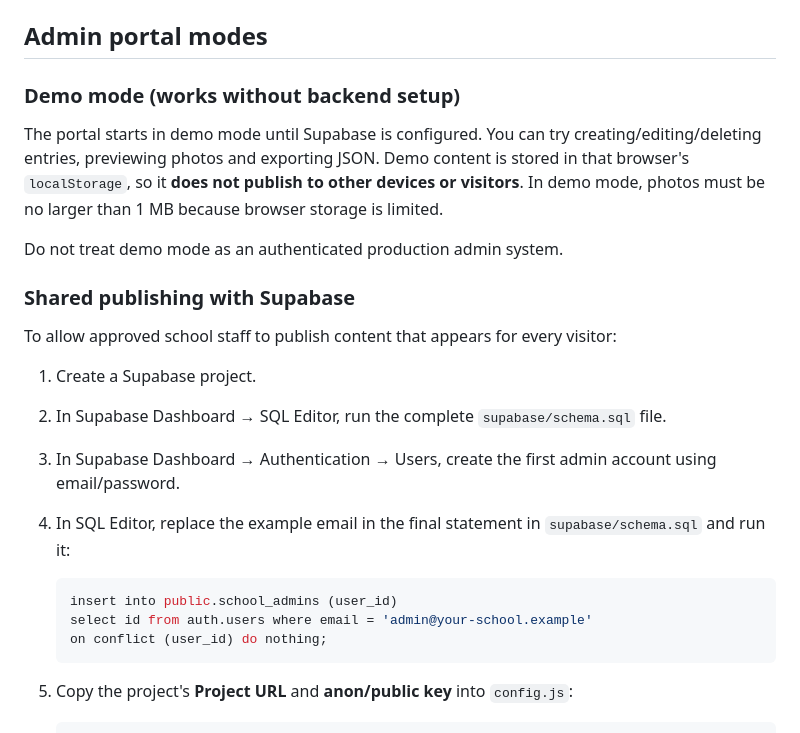
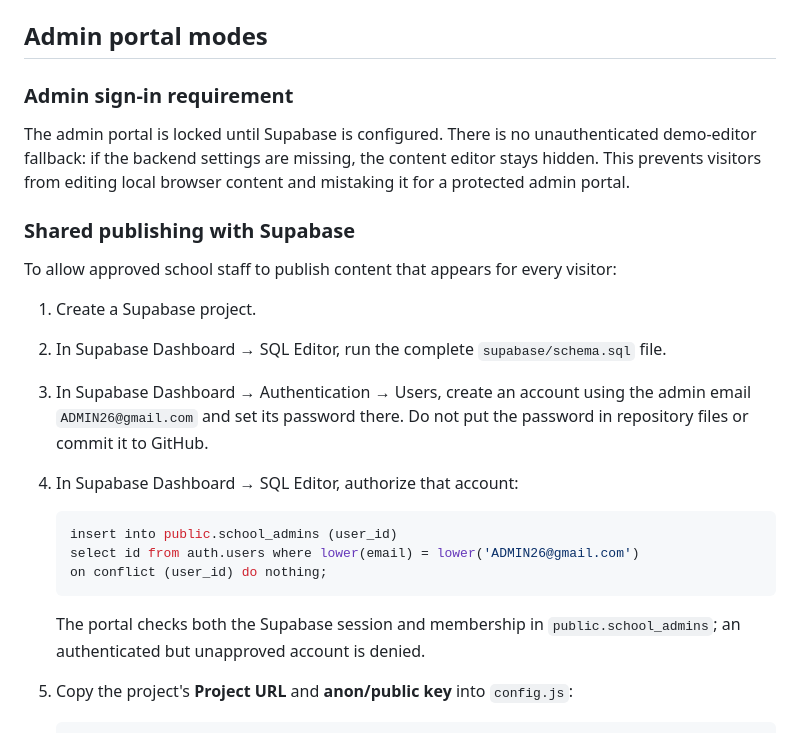
Before and after one commit to noirwolvex/HAMAD-TOWN, a Markdown page: README.md, the part around the change. Rendered like a GitHub page.

Commit message:
Document secure school admin sign-in setup

````diff
--- a/README.md
+++ b/README.md
@@ -40,11 +40,9 @@ Any static web host can serve these files. GitHub Pages can host the public site
 
 ## Admin portal modes
 
-### Demo mode (works without backend setup)
+### Admin sign-in requirement
 
-The portal starts in demo mode until Supabase is configured. You can try creating/editing/deleting entries, previewing photos and exporting JSON. Demo content is stored in that browser's `localStorage`, so it **does not publish to other devices or visitors**. In demo mode, photos must be no larger than 1 MB because browser storage is limited.
-
-Do not treat demo mode as an authenticated production admin system.
+The admin portal is locked until Supabase is configured. There is no unauthenticated demo-editor fallback: if the backend settings are missing, the content editor stays hidden. This prevents visitors from editing local browser content and mistaking it for a protected admin portal.
 
 ### Shared publishing with Supabase
 
@@ -52,15 +50,16 @@ To allow approved school staff to publish content that appears for every visitor
 
 1. Create a Supabase project.
 2. In Supabase Dashboard → SQL Editor, run the complete `supabase/schema.sql` file.
-3. In Supabase Dashboard → Authentication → Users, create the first admin account using email/password.
-4. In SQL Editor, replace the example email in the final statement in `supabase/schema.sql` and run it:
+3. In Supabase Dashboard → Authentication → Users, create an account using the admin email `ADMIN26@gmail.com` and set its password there. Do not put the password in repository files or commit it to GitHub.
+4. In Supabase Dashboard → SQL Editor, authorize that account:
 
    ```sql
    insert into public.school_admins (user_id)
-   select id from auth.users where email = 'admin@your-school.example'
+   select id from auth.users where lower(email) = lower('ADMIN26@gmail.com')
    on conflict (user_id) do nothing;
    ```
 
+   The portal checks both the Supabase session and membership in `public.school_admins`; an authenticated but unapproved account is denied.
 5. Copy the project's **Project URL** and **anon/public key** into `config.js`:
 
    ```js
````
